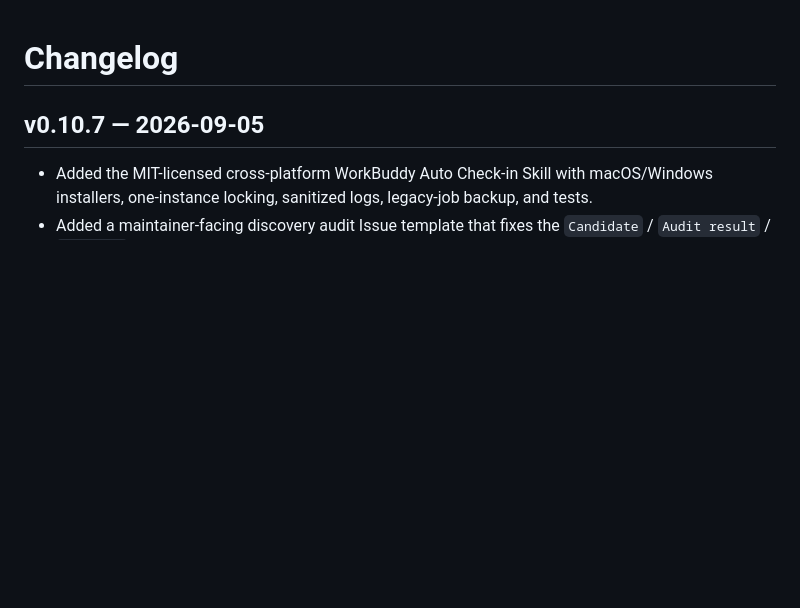
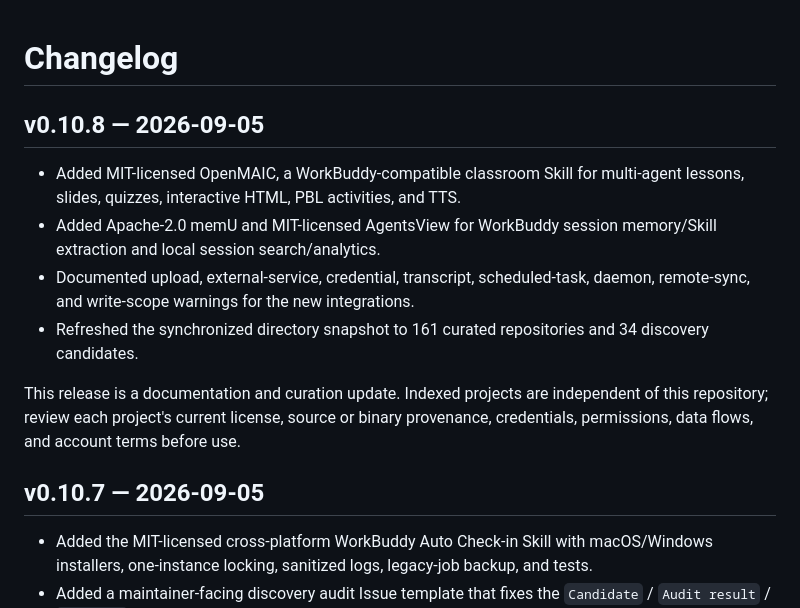
Before and after one commit to sandbaseai/awesome-workbuddy, a Markdown page: CHANGELOG.md, the part around the change. Drawn GitHub-style; blank space fills up the shorter version.

Commit message:
docs: release v0.10.8 curation update (#310)
Co-authored-by: root <root@localhost.localdomain>

```diff
--- a/CHANGELOG.md
+++ b/CHANGELOG.md
@@ -1,4 +1,13 @@
 # Changelog
+
+## v0.10.8 — 2026-09-05
+
+- Added MIT-licensed OpenMAIC, a WorkBuddy-compatible classroom Skill for multi-agent lessons, slides, quizzes, interactive HTML, PBL activities, and TTS.
+- Added Apache-2.0 memU and MIT-licensed AgentsView for WorkBuddy session memory/Skill extraction and local session search/analytics.
+- Documented upload, external-service, credential, transcript, scheduled-task, daemon, remote-sync, and write-scope warnings for the new integrations.
+- Refreshed the synchronized directory snapshot to 161 curated repositories and 34 discovery candidates.
+
+This release is a documentation and curation update. Indexed projects are independent of this repository; review each project's current license, source or binary provenance, credentials, permissions, data flows, and account terms before use.
 
 ## v0.10.7 — 2026-09-05
 
```
